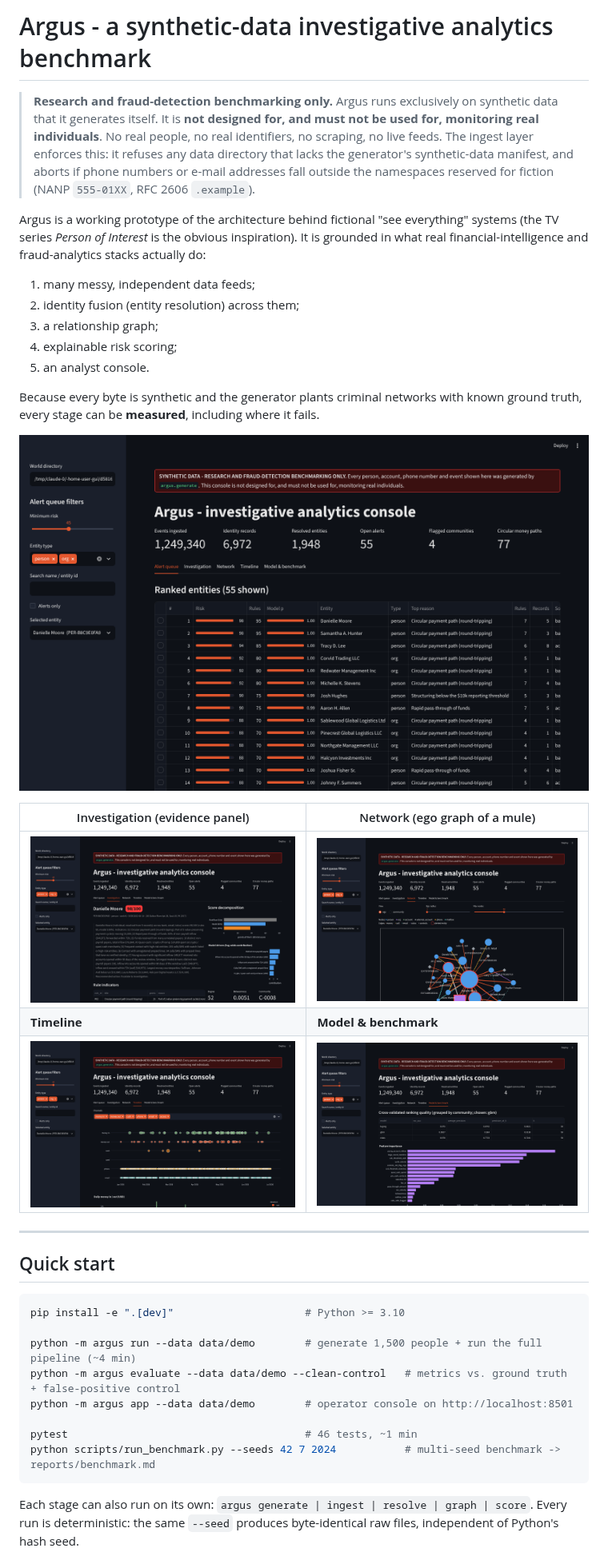
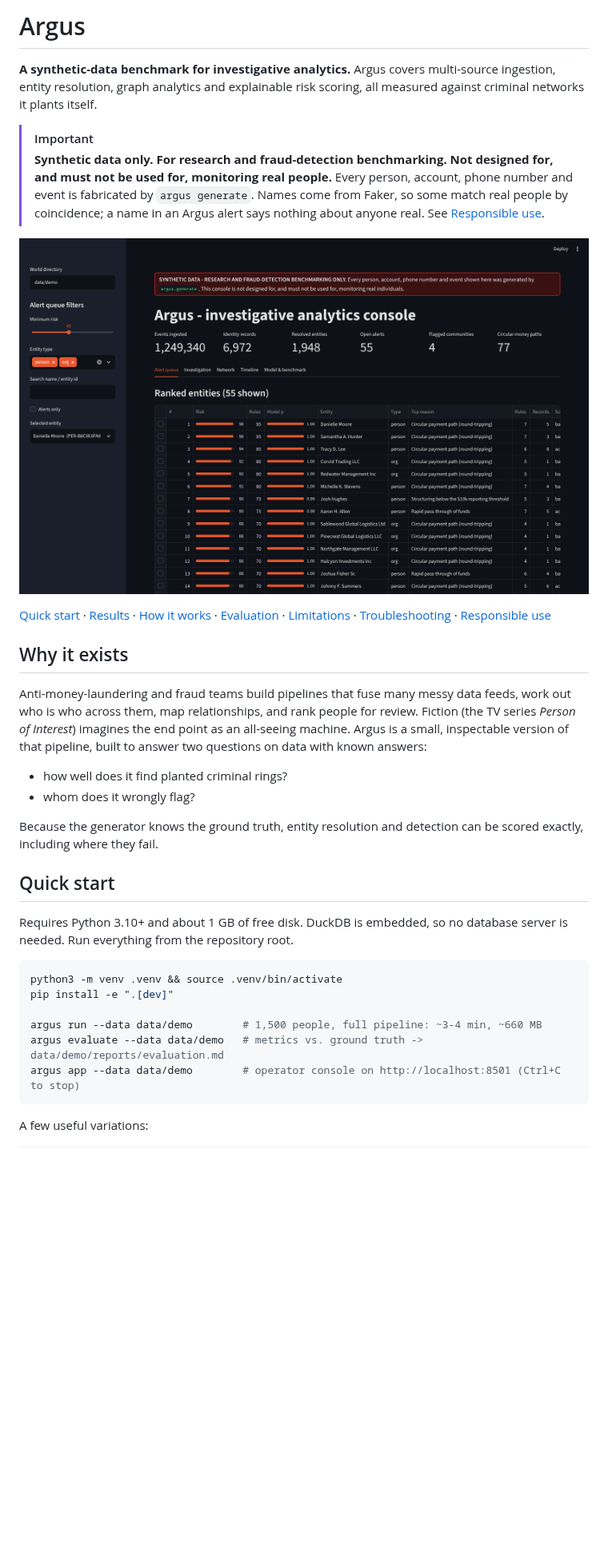
Before and after one commit to TathagataSen06/gui, a Markdown page: README.md, the part around one of its changes. Shown at 80% size. Rendered like a GitHub page; pictures changed too: docs/img/01_alert_queue.png, docs/img/02_investigation.png, docs/img/03_network.png; blank space fills up the shorter version.

````diff
--- a/README.md
+++ b/README.md
@@ -1,53 +1,48 @@
-# Argus - a synthetic-data investigative analytics benchmark
+# Argus
 
-> **Research and fraud-detection benchmarking only.**
-> Argus runs exclusively on synthetic data that it generates itself. It is **not
-> designed for, and must not be used for, monitoring real individuals**. No real
-> people, no real identifiers, no scraping, no live feeds. The ingest layer
-> enforces this: it refuses any data directory that lacks the generator's
-> synthetic-data manifest, and aborts if phone numbers or e-mail addresses fall
-> outside the namespaces reserved for fiction (NANP `555-01XX`, RFC 2606
-> `.example`).
+**A synthetic-data benchmark for investigative analytics.** Argus covers
+multi-source ingestion, entity resolution, graph analytics and explainable
+risk scoring, all measured against criminal networks it plants itself.
 
-Argus is a working prototype of the architecture behind fictional "see
-everything" systems (the TV series *Person of Interest* is the obvious
-inspiration). It is grounded in what real financial-intelligence and
-fraud-analytics stacks actually do:
+> [!IMPORTANT]
+> **Synthetic data only. For research and fraud-detection benchmarking. Not
+> designed for, and must not be used for, monitoring real people.**
+> Every person, account, phone number and event is fabricated by
+> `argus generate`. Names come from Faker, so some match real people by
+> coincidence; a name in an Argus alert says nothing about anyone real. See
+> [Responsible use](#responsible-use).
 
-1. many messy, independent data feeds;
-2. identity fusion (entity resolution) across them;
-3. a relationship graph;
-4. explainable risk scoring;
-5. an analyst console.
+![Alert queue: entities ranked by risk, with rule score, model probability and the top reason for each](docs/img/01_alert_queue.png)
 
-Because every byte is synthetic and the generator plants criminal networks
-with known ground truth, every stage can be **measured**, including where it
-fails.
+[Quick start](#quick-start) · [Results](#results-at-a-glance) · [How it works](#how-it-works) · [Evaluation](#evaluation) · [Limitations](#known-limitations) · [Troubleshooting](#troubleshooting) · [Responsible use](#responsible-use)
 
-![Alert queue](docs/img/01_alert_queue.png)
+## Why it exists
 
-| Investigation (evidence panel) | Network (ego graph of a mule) |
-|---|---|
-| ![Investigation](docs/img/02_investigation.png) | ![Network](docs/img/03_network.png) |
-| **Timeline** | **Model & benchmark** |
-| ![Timeline](docs/img/04_timeline.png) | ![Model](docs/img/05_model.png) |
+Anti-money-laundering and fraud teams build pipelines that fuse many messy
+data feeds, work out who is who across them, map relationships, and rank
+people for review. Fiction (the TV series *Person of Interest*) imagines the
+end point as an all-seeing machine. Argus is a small, inspectable version of
+that pipeline, built to answer two questions on data with known answers:
 
----
+- how well does it find planted criminal rings?
+- whom does it wrongly flag?
+
+Because the generator knows the ground truth, entity resolution and detection
+can be scored exactly, including where they fail.
 
 ## Quick start
 
+Requires Python 3.10+ and about 1 GB of free disk. DuckDB is embedded, so no
+database server is needed. Run everything from the repository root.
+
 ```bash
-pip install -e ".[dev]"                     # Python >= 3.10
+python3 -m venv .venv && source .venv/bin/activate
+pip install -e ".[dev]"
 
-python -m argus run --data data/demo        # generate 1,500 people + run the full pipeline (~4 min)
-python -m argus evaluate --data data/demo --clean-control   # metrics vs. ground truth + false-positive control
-python -m argus app --data data/demo        # operator console on http://localhost:8501
-
-pytest                                      # 46 tests, ~1 min
-python scripts/run_benchmark.py --seeds 42 7 2024           # multi-seed benchmark -> reports/benchmark.md
+argus run --data data/demo        # 1,500 people, full pipeline: ~3-4 min, ~660 MB
+argus evaluate --data data/demo   # metrics vs. ground truth -> data/demo/reports/evaluation.md
+argus app --data data/demo        # operator console on http://localhost:8501 (Ctrl+C to stop)
 ```
 
-Each stage can also run on its own: `argus generate | ingest | resolve | graph | score`.
-Every run is deterministic: the same `--seed` produces byte-identical raw
-files, independent of Python's hash seed.
+A few useful variations:
 
````
Also changed, not shown: other parts of README.md (+413 -257 lines), docs/FAILURE_MODES.md (+3 -2 lines), 3 other files.
